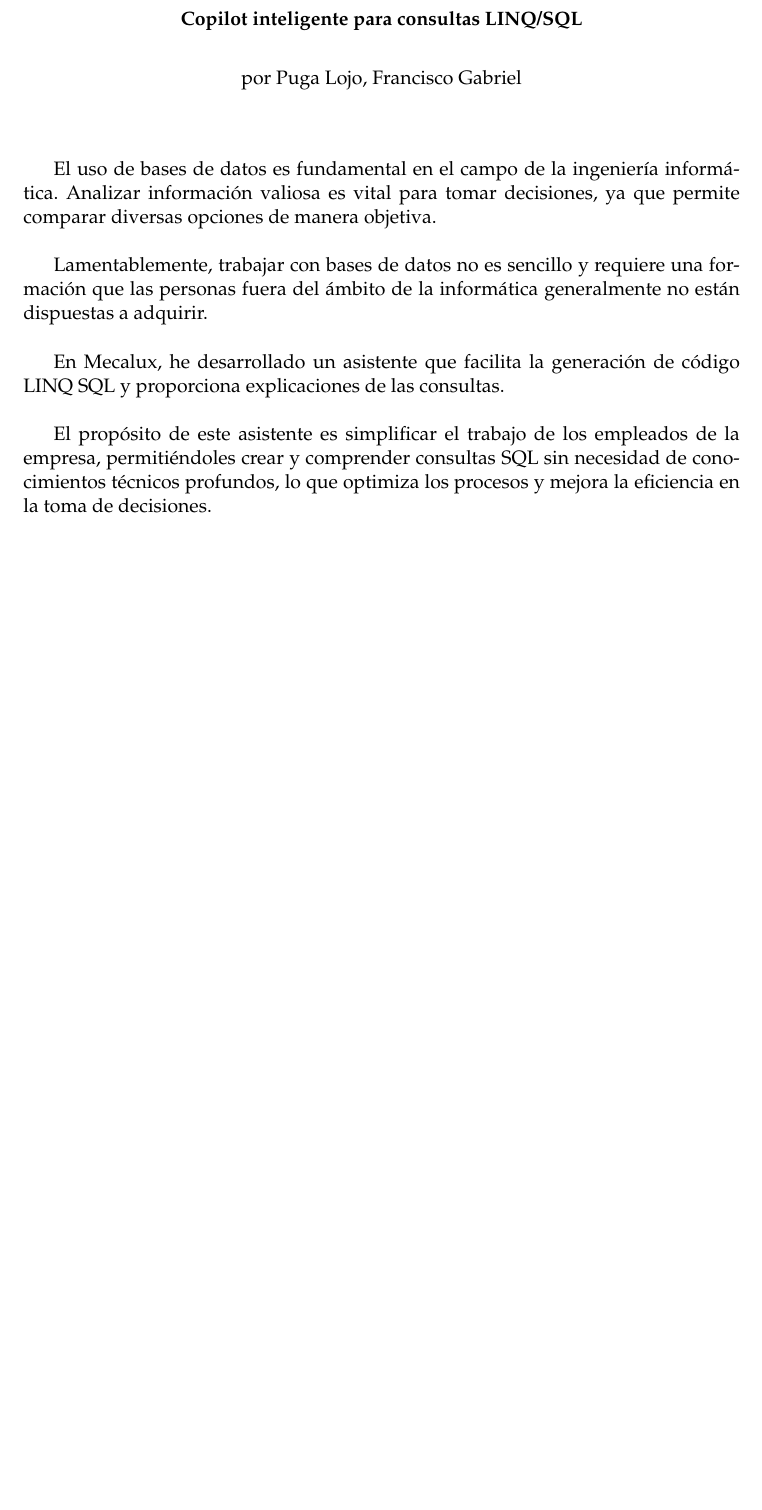
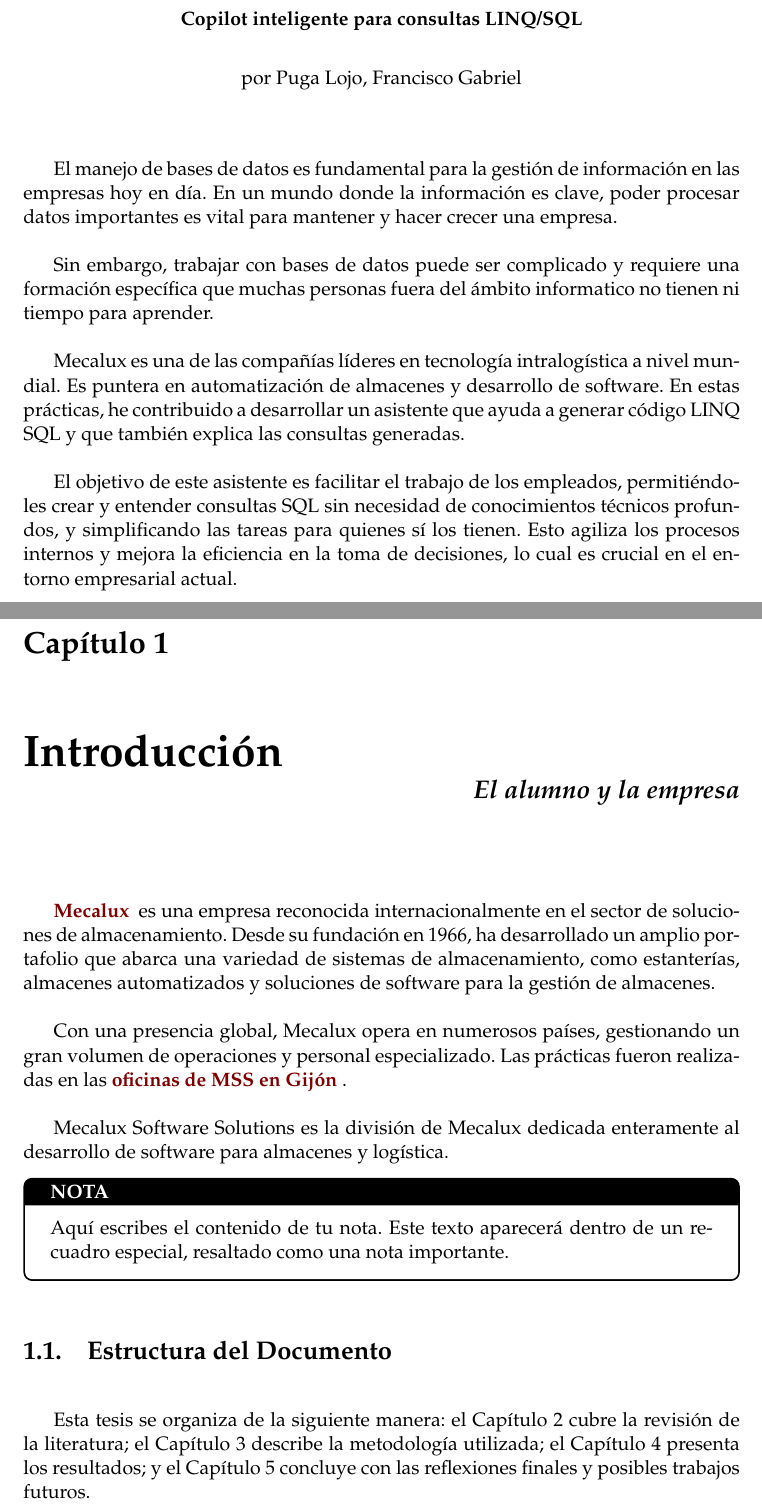
Before and after one commit to pugafran/memoria-practicas, a LaTeX thesis (main.tex, which reads Chapters/Chapter0.tex): part of page 2 of 6 before the commit and two parts of pages 2 and 7 of 7 after it, the two joined at a grey line, cut so that both start at the same text, the shorter picture padded with empty space. Compiled offline with pdfLaTeX.

Commit message:
Auto update from Tanqueta

```diff
--- /dev/null
+++ b/Chapters/Chapter0.tex
@@ -0,0 +1,16 @@
+% Chapter 1
+
+\Chapter{Introducción}{El alumno y la empresa}
+
+\href{https://www.mecalux.es/}{\bold{Mecalux}} es una empresa reconocida internacionalmente en el sector de soluciones de almacenamiento. Desde su fundación en 1966, ha desarrollado un amplio portafolio que abarca una variedad de sistemas de almacenamiento, como estanterías, almacenes automatizados y soluciones de software para la gestión de almacenes.
+
+Con una presencia global, Mecalux opera en numerosos países, gestionando un gran volumen de operaciones y personal especializado. Las prácticas fueron realizadas en las \href{https://maps.app.goo.gl/bJKvSNHAo5t1j4BZ6}{\bold{oficinas de MSS en Gijón}}.
+
+Mecalux Software Solutions es la división de Mecalux dedicada enteramente al desarrollo de software para almacenes y logística.
+
+\begin{notebox}
+    Aquí escribes el contenido de tu nota. Este texto aparecerá dentro de un recuadro especial, resaltado como una nota importante.
+  \end{notebox}
+
+\Section{Estructura del Documento}
+Esta tesis se organiza de la siguiente manera: el Capítulo 2 cubre la revisión de la literatura; el Capítulo 3 describe la metodología utilizada; el Capítulo 4 presenta los resultados; y el Capítulo 5 concluye con las reflexiones finales y posibles trabajos futuros.
--- a/main.tex
+++ b/main.tex
@@ -351,13 +351,15 @@
 \begin{abstract}
 % TODO: Add the abstract
 
-El uso de bases de datos es fundamental en el campo de la ingeniería informática. Analizar información valiosa es vital para tomar decisiones, ya que permite comparar diversas opciones de manera objetiva.
 
-Lamentablemente, trabajar con bases de datos no es sencillo y requiere una formación que las personas fuera del ámbito de la informática generalmente no están dispuestas a adquirir.
 
-En Mecalux, he desarrollado un asistente que facilita la generación de código LINQ SQL y proporciona explicaciones de las consultas.
+El manejo de bases de datos es fundamental para la gestión de información en las empresas hoy en día. En un mundo donde la información es clave, poder procesar datos importantes es vital para mantener y hacer crecer una empresa.
 
-El propósito de este asistente es simplificar el trabajo de los empleados de la empresa, permitiéndoles crear y comprender consultas SQL sin necesidad de conocimientos técnicos profundos, lo que optimiza los procesos y mejora la eficiencia en la toma de decisiones.
+Sin embargo, trabajar con bases de datos puede ser complicado y requiere una formación específica que muchas personas fuera del ámbito informatico no tienen ni tiempo para aprender.
+
+Mecalux es una de las compañías líderes en tecnología intralogística a nivel mundial. Es puntera en automatización de almacenes y desarrollo de software. En estas prácticas, he contribuido a desarrollar un asistente que ayuda a generar código LINQ SQL y que también explica las consultas generadas.
+
+El objetivo de este asistente es facilitar el trabajo de los empleados, permitiéndoles crear y entender consultas SQL sin necesidad de conocimientos técnicos profundos, y simplificando las tareas para quienes sí los tienen. Esto agiliza los procesos internos y mejora la eficiencia en la toma de decisiones, lo cual es crucial en el entorno empresarial actual.
 \addchaptertocentry{\abstractname}
 
 \end{abstract}
```
Also changed, not shown: main.pdf, main.tex (3 more changed lines).
